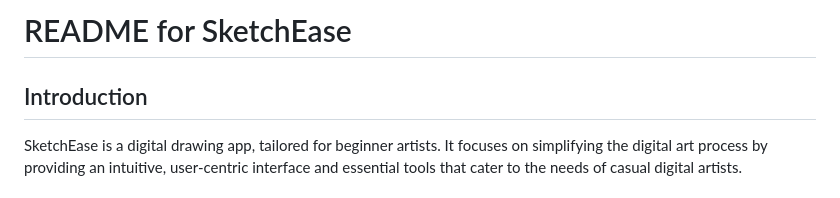
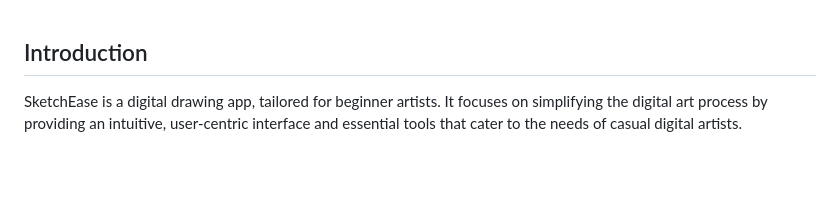
Before and after one commit to JavaJugglers/SketchEase, a Markdown page: README.md, the part around the change. GitHub-like rendering; blank space fills up the shorter version.

```diff
--- a/README.md
+++ b/README.md
@@ -1,5 +1,3 @@
-# README for SketchEase
-
 ## Introduction
 SketchEase is a digital drawing app, tailored for beginner artists. It focuses on simplifying the digital art process by providing an intuitive, user-centric interface and essential tools that cater to the needs of casual digital artists.
 
```
